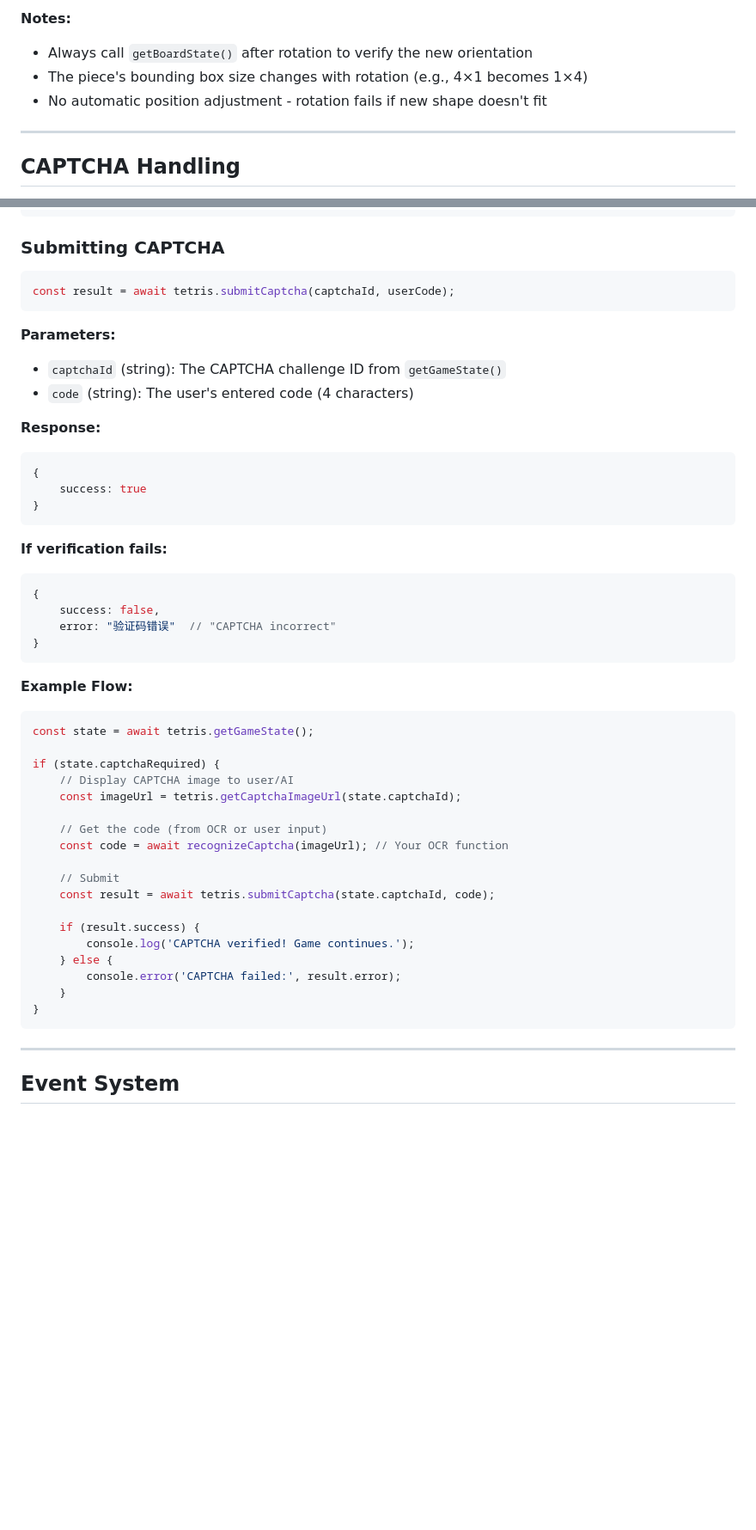
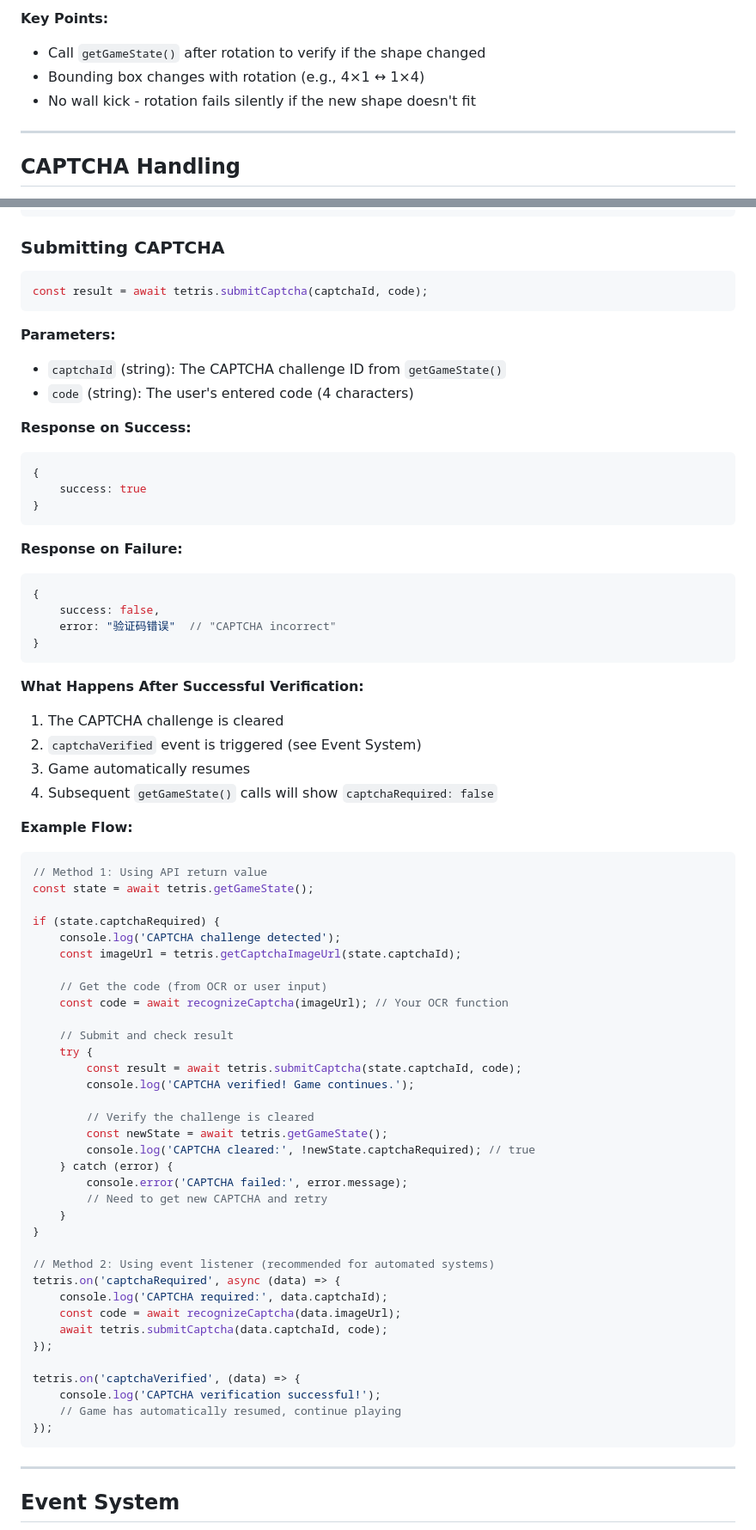
Before and after one commit to aihackson2026-workshop/game-tetris, a Markdown page: API_DOCUMENTATION.md, 2 parts joined by grey strips. Shown at 86% size. Rendered like a GitHub page; blank space fills up the shorter version.

````diff
--- a/API_DOCUMENTATION.md
+++ b/API_DOCUMENTATION.md
@@ -406,9 +418,9 @@ console.log(after.currentPiece.y);     // Still 5
 ```
 
-**Notes:**
-- Always call `getBoardState()` after rotation to verify the new orientation
-- The piece's bounding box size changes with rotation (e.g., 4×1 becomes 1×4)
-- No automatic position adjustment - rotation fails if new shape doesn't fit
+**Key Points:**
+- Call `getGameState()` after rotation to verify if the shape changed
+- Bounding box changes with rotation (e.g., 4×1 ↔ 1×4)
+- No wall kick - rotation fails silently if the new shape doesn't fit
 
 ---
 
@@ -432,21 +444,21 @@ if (state.captchaRequired) {
 ### Submitting CAPTCHA
 
 ```javascript
-const result = await tetris.submitCaptcha(captchaId, userCode);
+const result = await tetris.submitCaptcha(captchaId, code);
 ```
 
 **Parameters:**
 - `captchaId` (string): The CAPTCHA challenge ID from `getGameState()`
 - `code` (string): The user's entered code (4 characters)
 
-**Response:**
+**Response on Success:**
 ```javascript
 {
     success: true
 }
 ```
 
-**If verification fails:**
+**Response on Failure:**
 ```javascript
 {
     success: false,
@@ -454,26 +466,49 @@ const result = await tetris.submitCaptcha(captchaId, userCode);
 }
 ```
 
+**What Happens After Successful Verification:**
+1. The CAPTCHA challenge is cleared
+2. `captchaVerified` event is triggered (see Event System)
+3. Game automatically resumes
+4. Subsequent `getGameState()` calls will show `captchaRequired: false`
+
 **Example Flow:**
 ```javascript
+// Method 1: Using API return value
 const state = await tetris.getGameState();
 
 if (state.captchaRequired) {
-    // Display CAPTCHA image to user/AI
+    console.log('CAPTCHA challenge detected');
     const imageUrl = tetris.getCaptchaImageUrl(state.captchaId);
 
     // Get the code (from OCR or user input)
     const code = await recognizeCaptcha(imageUrl); // Your OCR function
 
-    // Submit
-    const result = await tetris.submitCaptcha(state.captchaId, code);
+    // Submit and check result
+    try {
+        const result = await tetris.submitCaptcha(state.captchaId, code);
+        console.log('CAPTCHA verified! Game continues.');
 
-    if (result.success) {
-        console.log('CAPTCHA verified! Game continues.');
-    } else {
-        console.error('CAPTCHA failed:', result.error);
+        // Verify the challenge is cleared
+        const newState = await tetris.getGameState();
+        console.log('CAPTCHA cleared:', !newState.captchaRequired); // true
+    } catch (error) {
+        console.error('CAPTCHA failed:', error.message);
+        // Need to get new CAPTCHA and retry
     }
 }
+
+// Method 2: Using event listener (recommended for automated systems)
+tetris.on('captchaRequired', async (data) => {
+    console.log('CAPTCHA required:', data.captchaId);
+    const code = await recognizeCaptcha(data.imageUrl);
+    await tetris.submitCaptcha(data.captchaId, code);
+});
+
+tetris.on('captchaVerified', (data) => {
+    console.log('CAPTCHA verification successful!');
+    // Game has automatically resumed, continue playing
+});
 ```
 
 ---
````
Also changed, not shown: other parts of API_DOCUMENTATION.md (+112 -100 lines).
